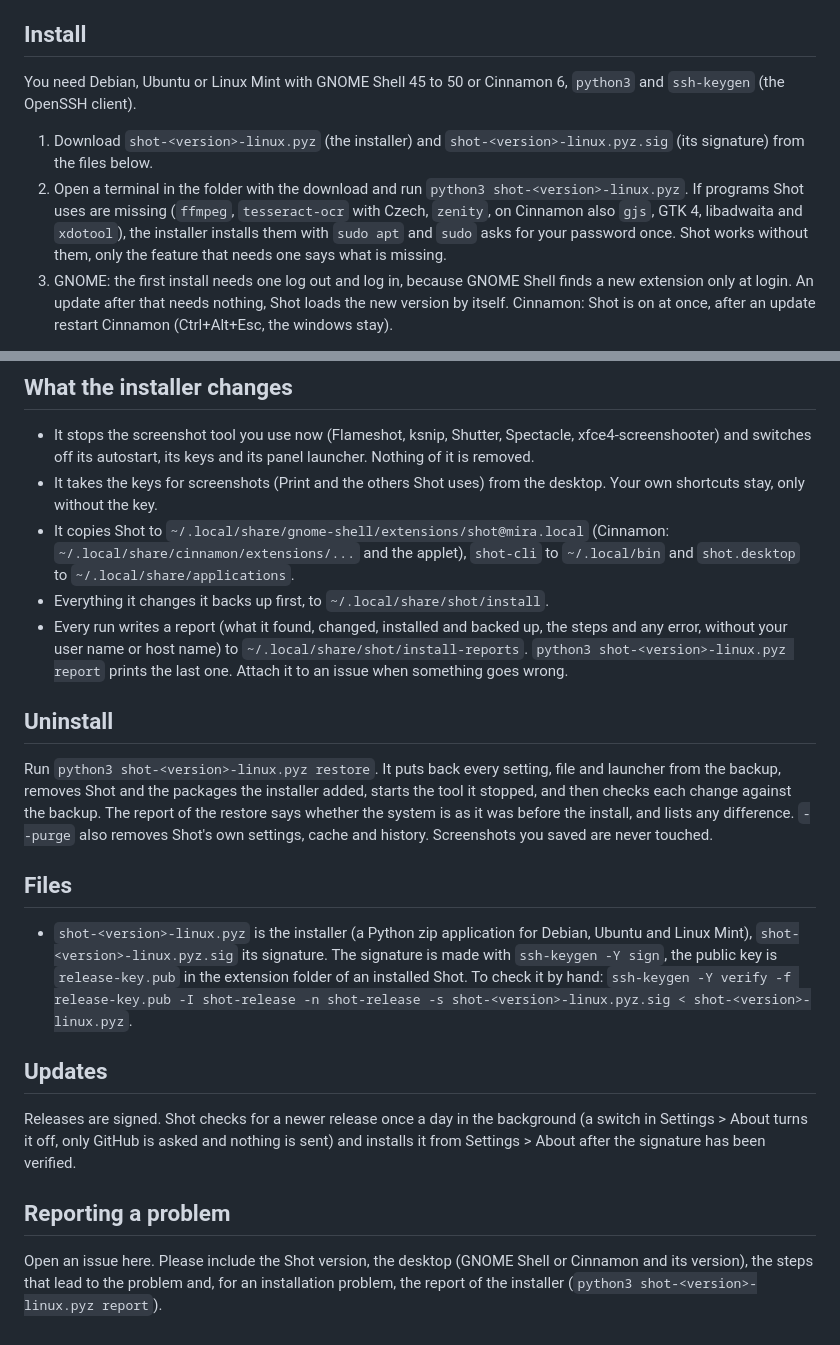
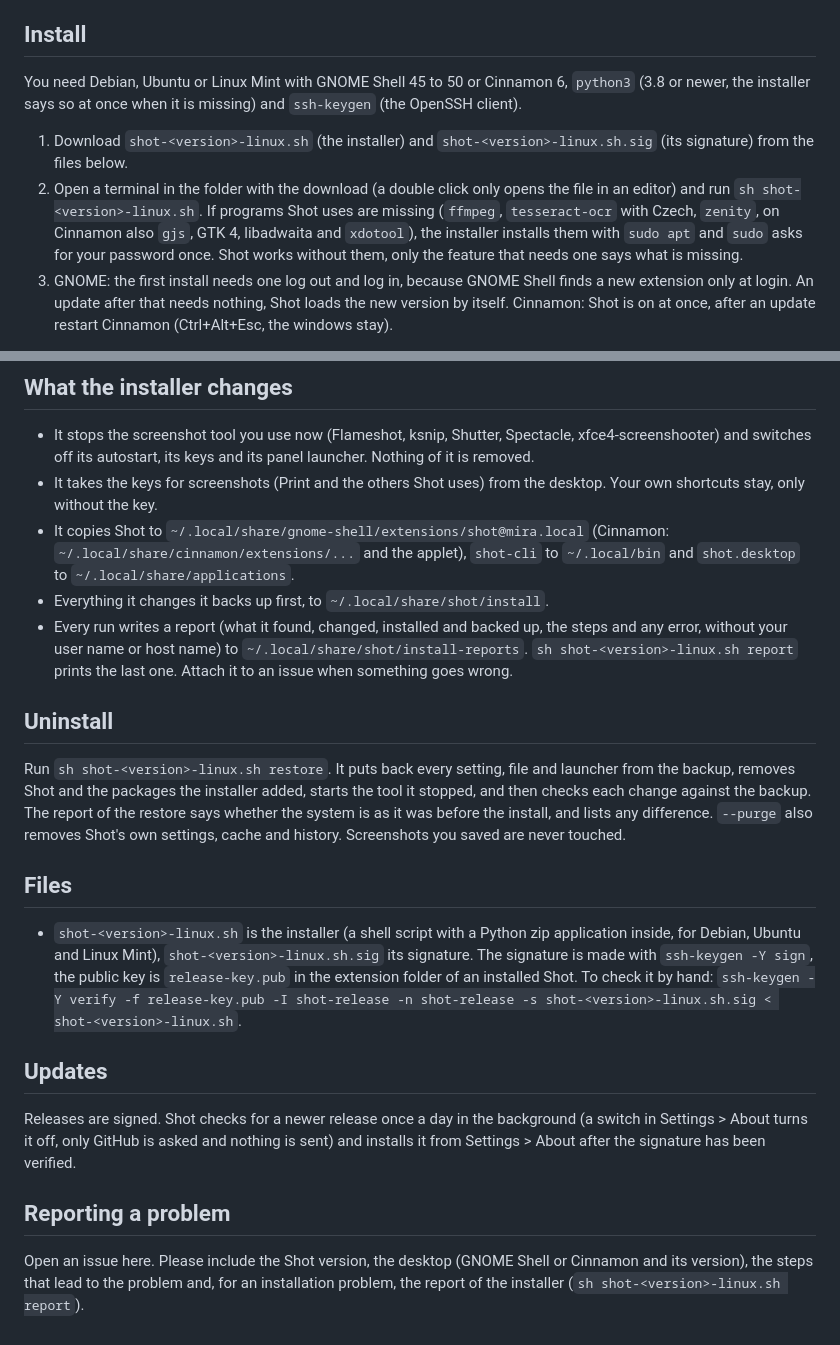
Before and after one commit to mdiskuze/shot, a Markdown page: README.md, 2 parts joined by grey strips. GitHub-like rendering.

Commit message:
README: the installer is one shell script

```diff
--- a/README.md
+++ b/README.md
@@ -13,10 +13,10 @@ The installer uses `apt`, so it is meant for Debian, Ubuntu and Linux Mint. In t
 
 ## Install
 
-You need Debian, Ubuntu or Linux Mint with GNOME Shell 45 to 50 or Cinnamon 6, `python3` and `ssh-keygen` (the OpenSSH client).
+You need Debian, Ubuntu or Linux Mint with GNOME Shell 45 to 50 or Cinnamon 6, `python3` (3.8 or newer, the installer says so at once when it is missing) and `ssh-keygen` (the OpenSSH client).
 
-1. Download `shot-<version>-linux.pyz` (the installer) and `shot-<version>-linux.pyz.sig` (its signature) from the files below.
-2. Open a terminal in the folder with the download and run `python3 shot-<version>-linux.pyz`. If programs Shot uses are missing (`ffmpeg`, `tesseract-ocr` with Czech, `zenity`, on Cinnamon also `gjs`, GTK 4, libadwaita and `xdotool`), the installer installs them with `sudo apt` and `sudo` asks for your password once. Shot works without them, only the feature that needs one says what is missing.
+1. Download `shot-<version>-linux.sh` (the installer) and `shot-<version>-linux.sh.sig` (its signature) from the files below.
+2. Open a terminal in the folder with the download (a double click only opens the file in an editor) and run `sh shot-<version>-linux.sh`. If programs Shot uses are missing (`ffmpeg`, `tesseract-ocr` with Czech, `zenity`, on Cinnamon also `gjs`, GTK 4, libadwaita and `xdotool`), the installer installs them with `sudo apt` and `sudo` asks for your password once. Shot works without them, only the feature that needs one says what is missing.
 3. GNOME: the first install needs one log out and log in, because GNOME Shell finds a new extension only at login. An update after that needs nothing, Shot loads the new version by itself. Cinnamon: Shot is on at once, after an update restart Cinnamon (Ctrl+Alt+Esc, the windows stay).
 
 Print then opens Shot. Later updates come from Settings > About inside Shot, which verifies the signature before it installs.
@@ -27,15 +27,15 @@ Print then opens Shot. Later updates come from Settings > About inside Shot, whi
 - It takes the keys for screenshots (Print and the others Shot uses) from the desktop. Your own shortcuts stay, only without the key.
 - It copies Shot to `~/.local/share/gnome-shell/extensions/shot@mira.local` (Cinnamon: `~/.local/share/cinnamon/extensions/...` and the applet), `shot-cli` to `~/.local/bin` and `shot.desktop` to `~/.local/share/applications`.
 - Everything it changes it backs up first, to `~/.local/share/shot/install`.
-- Every run writes a report (what it found, changed, installed and backed up, the steps and any error, without your user name or host name) to `~/.local/share/shot/install-reports`. `python3 shot-<version>-linux.pyz report` prints the last one. Attach it to an issue when something goes wrong.
+- Every run writes a report (what it found, changed, installed and backed up, the steps and any error, without your user name or host name) to `~/.local/share/shot/install-reports`. `sh shot-<version>-linux.sh report` prints the last one. Attach it to an issue when something goes wrong.
 
 ## Uninstall
 
-Run `python3 shot-<version>-linux.pyz restore`. It puts back every setting, file and launcher from the backup, removes Shot and the packages the installer added, starts the tool it stopped, and then checks each change against the backup. The report of the restore says whether the system is as it was before the install, and lists any difference. `--purge` also removes Shot's own settings, cache and history. Screenshots you saved are never touched.
+Run `sh shot-<version>-linux.sh restore`. It puts back every setting, file and launcher from the backup, removes Shot and the packages the installer added, starts the tool it stopped, and then checks each change against the backup. The report of the restore says whether the system is as it was before the install, and lists any difference. `--purge` also removes Shot's own settings, cache and history. Screenshots you saved are never touched.
 
 ## Files
 
-- `shot-<version>-linux.pyz` is the installer (a Python zip application for Debian, Ubuntu and Linux Mint), `shot-<version>-linux.pyz.sig` its signature. The signature is made with `ssh-keygen -Y sign`, the public key is `release-key.pub` in the extension folder of an installed Shot. To check it by hand: `ssh-keygen -Y verify -f release-key.pub -I shot-release -n shot-release -s shot-<version>-linux.pyz.sig < shot-<version>-linux.pyz`.
+- `shot-<version>-linux.sh` is the installer (a shell script with a Python zip application inside, for Debian, Ubuntu and Linux Mint), `shot-<version>-linux.sh.sig` its signature. The signature is made with `ssh-keygen -Y sign`, the public key is `release-key.pub` in the extension folder of an installed Shot. To check it by hand: `ssh-keygen -Y verify -f release-key.pub -I shot-release -n shot-release -s shot-<version>-linux.sh.sig < shot-<version>-linux.sh`.
 
 ## Updates
 
@@ -43,4 +43,4 @@ Releases are signed. Shot checks for a newer release once a day in the backgroun
 
 ## Reporting a problem
 
-Open an issue here. Please include the Shot version, the desktop (GNOME Shell or Cinnamon and its version), the steps that lead to the problem and, for an installation problem, the report of the installer (`python3 shot-<version>-linux.pyz report`).
+Open an issue here. Please include the Shot version, the desktop (GNOME Shell or Cinnamon and its version), the steps that lead to the problem and, for an installation problem, the report of the installer (`sh shot-<version>-linux.sh report`).
```
